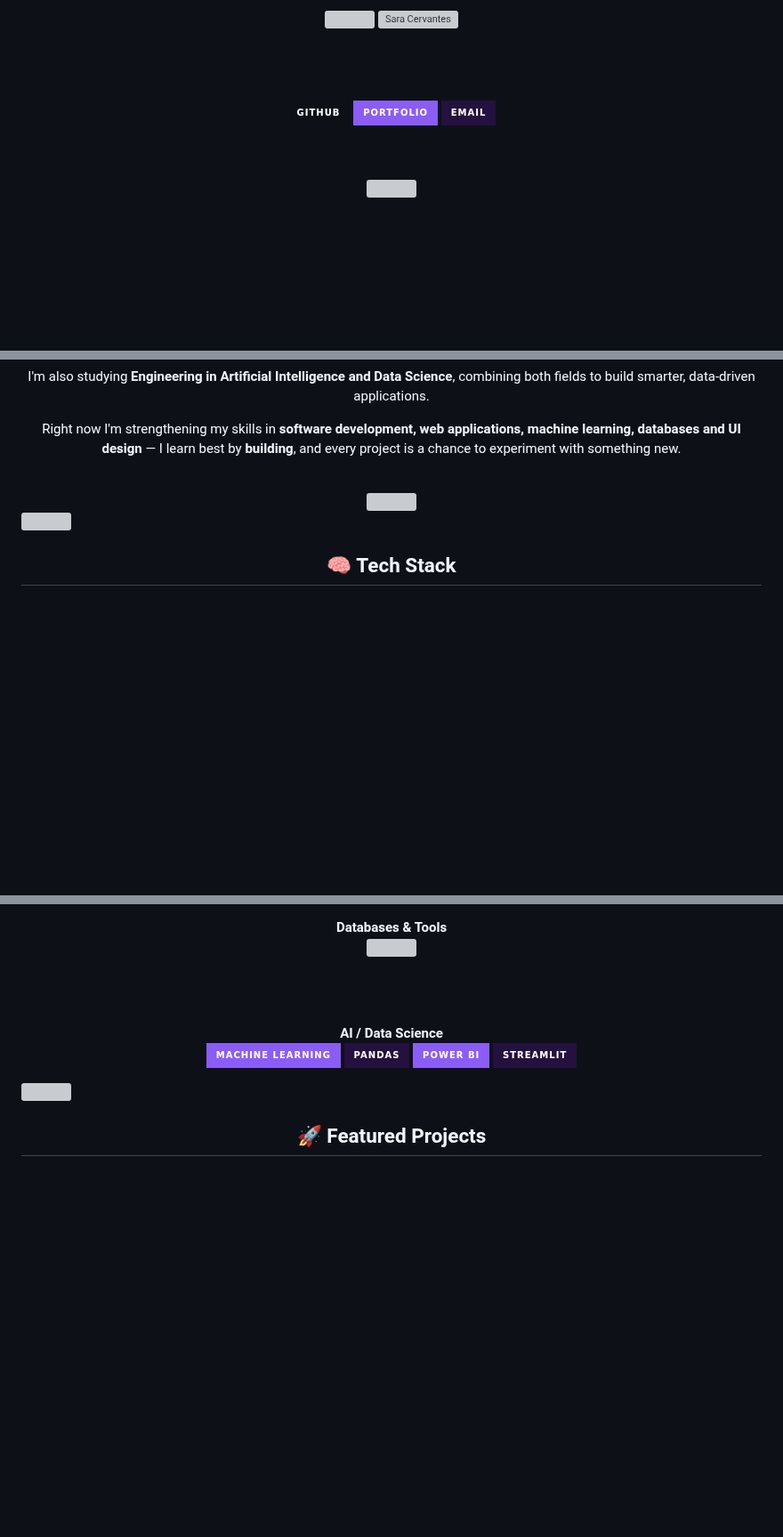
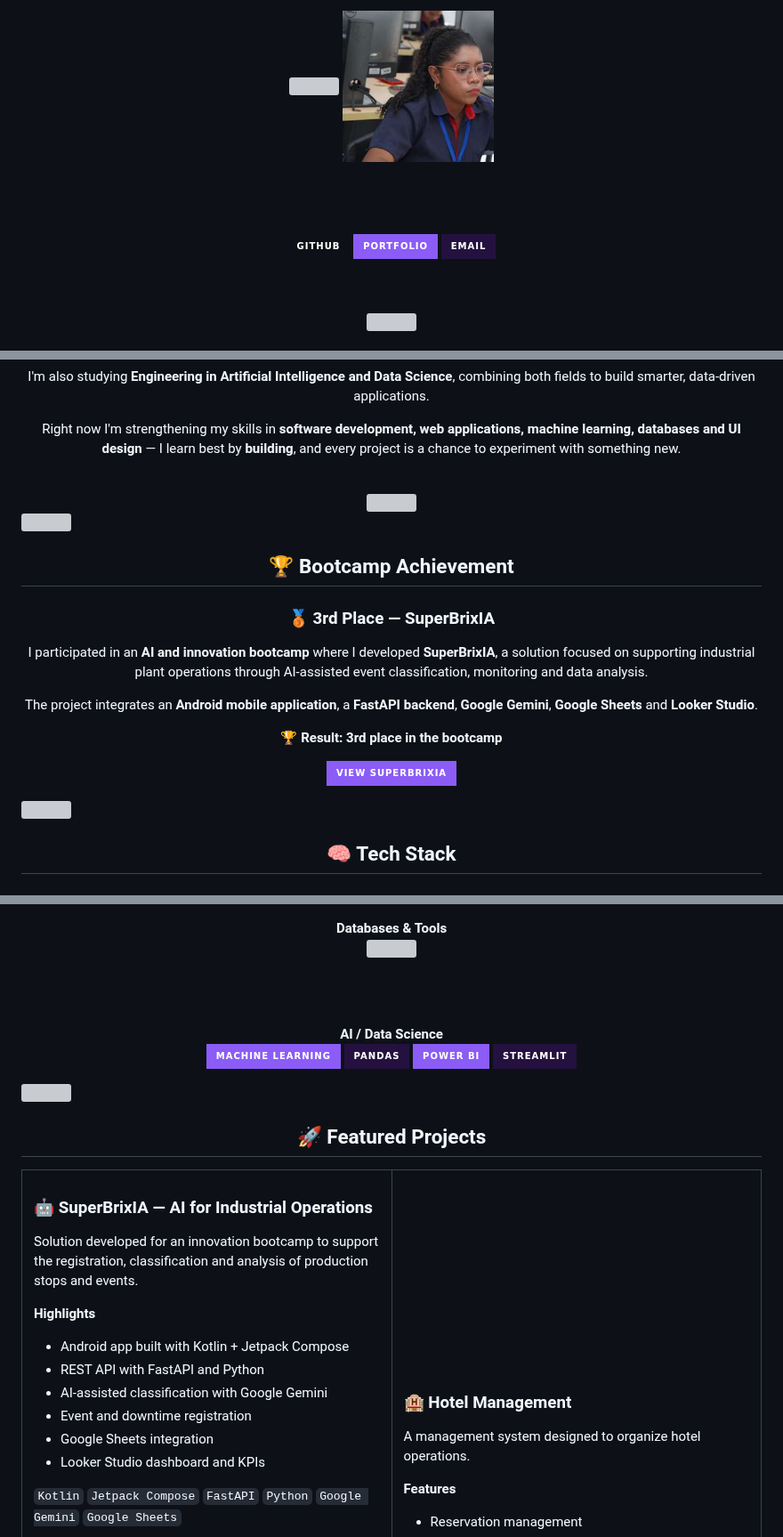
Before and after one commit to cervantessaralucia4-dotcom/cervantessaralucia4-dotcom, a Markdown page: README.md, 3 parts joined by grey strips. Shown at 89% size. Rendered like a GitHub page; pictures changed too: assets/profile_bootcamp.jpg (added); badges without logos; blank space fills up the shorter version; grey boxes are pictures that could not be loaded.

Commit message:
Update profile README and add bootcamp achievement

```diff
--- a/README.md
+++ b/README.md
@@ -3,7 +3,7 @@
 <!-- PROFILE HEADER -->
 <img src="https://capsule-render.vercel.app/api?type=waving&height=250&color=0:0d1117,40:24113f,100:8b5cf6&text=SARA%20CERVANTES&fontSize=44&fontColor=ffffff&fontAlignY=35&desc=Software%20Development%20%2F%20AI%20%2F%20Data%20Science%20Student&descSize=17&descAlignY=52&animation=fadeIn" width="100%"/>
 
-<img src="./assets/profile.png" width="170" style="border-radius:50%;" alt="Sara Cervantes"/>
+<img src="./assets/profile_bootcamp.jpg" width="170" style="border-radius:50%;" alt="Sara Cervantes"/>
 
 <br><br>
 
@@ -44,6 +44,24 @@ Right now I'm strengthening my skills in **software development, web application
 <br>
 
 <img src="https://github-readme-activity-graph.vercel.app/graph?username=cervantessaralucia4-dotcom&theme=react-dark&hide_border=true&area=true&color=A78BFA&line=8B5CF6&point=FFFFFF" width="100%"/>
+
+</div>
+
+<img src="https://capsule-render.vercel.app/api?type=rect&color=0:0d1117,100:8b5cf6&height=2&width=100%" />
+
+<div align="center">
+
+## 🏆 Bootcamp Achievement
+
+### 🥉 3rd Place — SuperBrixIA
+
+I participated in an **AI and innovation bootcamp** where I developed **SuperBrixIA**, a solution focused on supporting industrial plant operations through AI-assisted event classification, monitoring and data analysis.
+
+The project integrates an **Android mobile application**, a **FastAPI backend**, **Google Gemini**, **Google Sheets** and **Looker Studio**.
+
+**🏆 Result: 3rd place in the bootcamp**
+
+<a href="https://github.com/cervantessaralucia4-dotcom/SuperBrixIA"><img src="https://img.shields.io/badge/View%20SuperBrixIA-8B5CF6?style=for-the-badge&logo=github&logoColor=white" /></a>
 
 </div>
 
@@ -94,3 +112,17 @@ Right now I'm strengthening my skills in **software development, web application
 <tr>
 
 <td width="50%" valign="top">
+
+### 🤖 SuperBrixIA — AI for Industrial Operations
+Solution developed for an innovation bootcamp to support the registration, classification and analysis of production stops and events.
+
+**Highlights**
+- Android app built with Kotlin + Jetpack Compose
+- REST API with FastAPI and Python
+- AI-assisted classification with Google Gemini
+- Event and downtime registration
+- Google Sheets integration
+- Looker Studio dashboard and KPIs
+
+`Kotlin` `Jetpack Compose` `FastAPI` `Python` `Google Gemini` `Google Sheets`
+
```
Also changed, not shown: other parts of README.md (+3 -2 lines).
